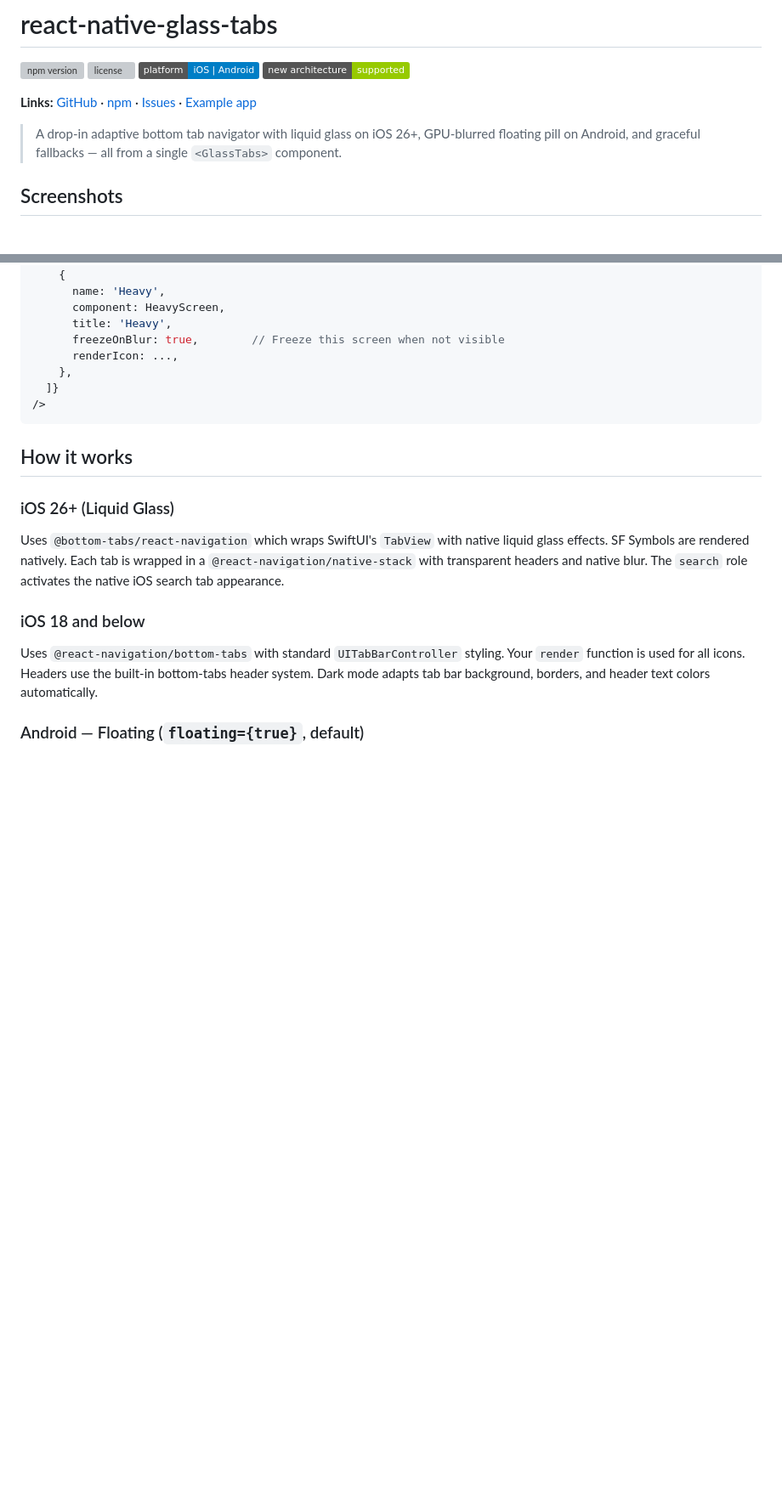
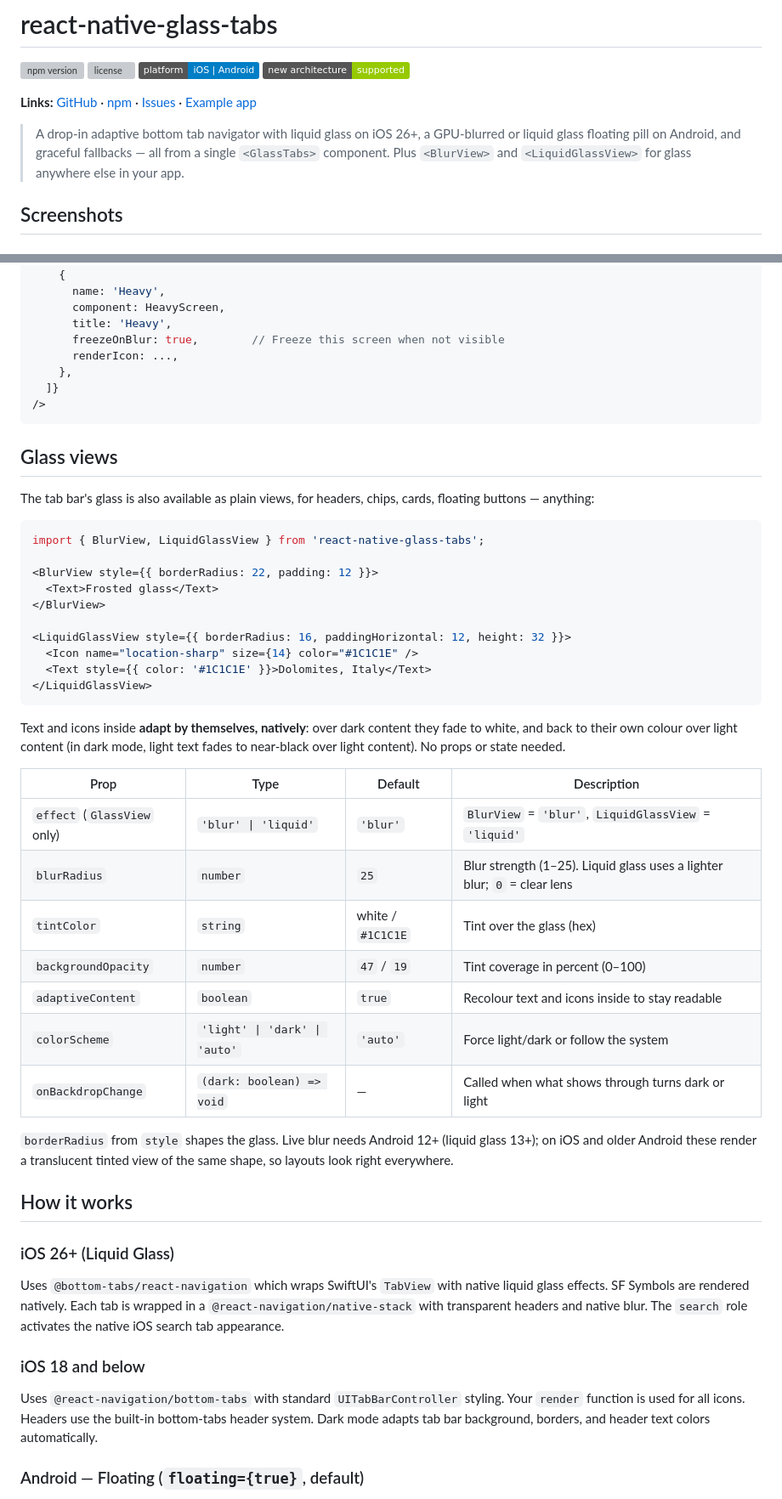
Before and after one commit to louaySleman/react-native-glass-tabs, a Markdown page: README.md, 2 parts joined by grey strips. Shown at 85% size. GitHub-like rendering; badges without logos; blank space fills up the shorter version; grey boxes are pictures that could not be loaded.

````diff
--- a/README.md
+++ b/README.md
@@ -7,7 +7,7 @@
 
 **Links:** [GitHub](https://github.com/louaySleman/react-native-glass-tabs) · [npm](https://www.npmjs.com/package/react-native-glass-tabs) · [Issues](https://github.com/louaySleman/react-native-glass-tabs/issues) · [Example app](https://github.com/louaySleman/react-native-glass-tabs/tree/main/example)
 
-> A drop-in adaptive bottom tab navigator with liquid glass on iOS 26+, GPU-blurred floating pill on Android, and graceful fallbacks — all from a single `<GlassTabs>` component.
+> A drop-in adaptive bottom tab navigator with liquid glass on iOS 26+, a GPU-blurred or liquid glass floating pill on Android, and graceful fallbacks — all from a single `<GlassTabs>` component. Plus `<BlurView>` and `<LiquidGlassView>` for glass anywhere else in your app.
 
 ## Screenshots
 
@@ -392,6 +406,37 @@ Listen to tab navigation events per screen:
 />
 ```
 
+## Glass views
+
+The tab bar's glass is also available as plain views, for headers, chips, cards, floating buttons — anything:
+
+```tsx
+import { BlurView, LiquidGlassView } from 'react-native-glass-tabs';
+
+<BlurView style={{ borderRadius: 22, padding: 12 }}>
+  <Text>Frosted glass</Text>
+</BlurView>
+
+<LiquidGlassView style={{ borderRadius: 16, paddingHorizontal: 12, height: 32 }}>
+  <Icon name="location-sharp" size={14} color="#1C1C1E" />
+  <Text style={{ color: '#1C1C1E' }}>Dolomites, Italy</Text>
+</LiquidGlassView>
+```
+
+Text and icons inside **adapt by themselves, natively**: over dark content they fade to white, and back to their own colour over light content (in dark mode, light text fades to near-black over light content). No props or state needed.
+
+| Prop | Type | Default | Description |
+|------|------|---------|-------------|
+| `effect` (`GlassView` only) | `'blur' \| 'liquid'` | `'blur'` | `BlurView` = `'blur'`, `LiquidGlassView` = `'liquid'` |
+| `blurRadius` | `number` | `25` | Blur strength (1–25). Liquid glass uses a lighter blur; `0` = clear lens |
+| `tintColor` | `string` | white / `#1C1C1E` | Tint over the glass (hex) |
+| `backgroundOpacity` | `number` | `47` / `19` | Tint coverage in percent (0–100) |
+| `adaptiveContent` | `boolean` | `true` | Recolour text and icons inside to stay readable |
+| `colorScheme` | `'light' \| 'dark' \| 'auto'` | `'auto'` | Force light/dark or follow the system |
+| `onBackdropChange` | `(dark: boolean) => void` | — | Called when what shows through turns dark or light |
+
+`borderRadius` from `style` shapes the glass. Live blur needs Android 12+ (liquid glass 13+); on iOS and older Android these render a translucent tinted view of the same shape, so layouts look right everywhere.
+
 ## How it works
 
 ### iOS 26+ (Liquid Glass)
````
Also changed, not shown: other parts of README.md (+38 -13 lines), images/android-blur-dark.jpg (added), images/android-blur.jpg (added), images/android-liquid-dark.jpg (added), images/android-liquid.jpg (added).
